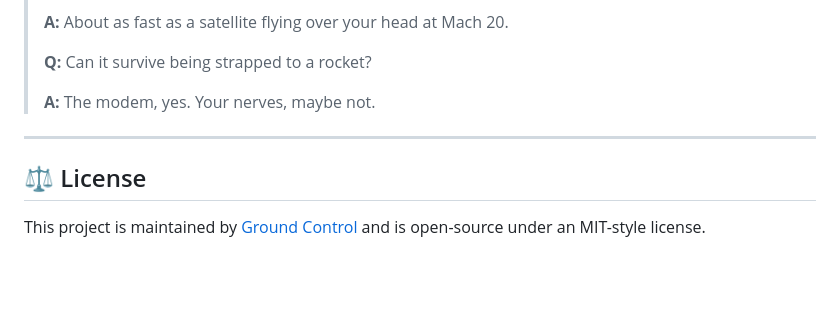
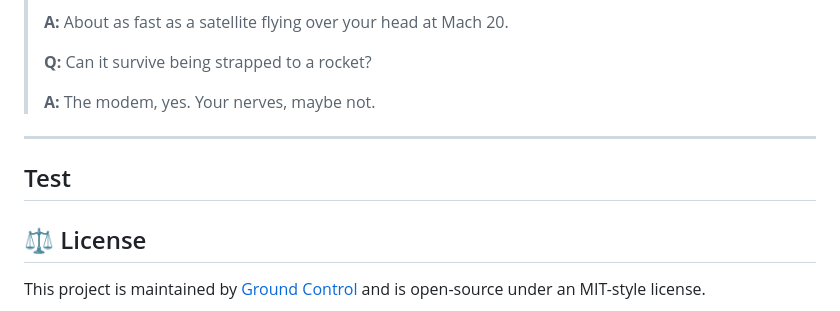
Before and after one commit to rock7/RockBLOCK-9704, a Markdown page: README.md, the part around the change. Drawn GitHub-style; blank space fills up the shorter version.

```diff
--- a/README.md
+++ b/README.md
@@ -400,6 +400,8 @@ target_link_libraries(${CMAKE_PROJECT_NAME} ${RB9704_LIB})
 
 ---
 
+## Test
+
 ## ⚖️ License
 
 This project is maintained by [Ground Control](https://www.groundcontrol.com) and is open-source under an MIT-style license.
```
